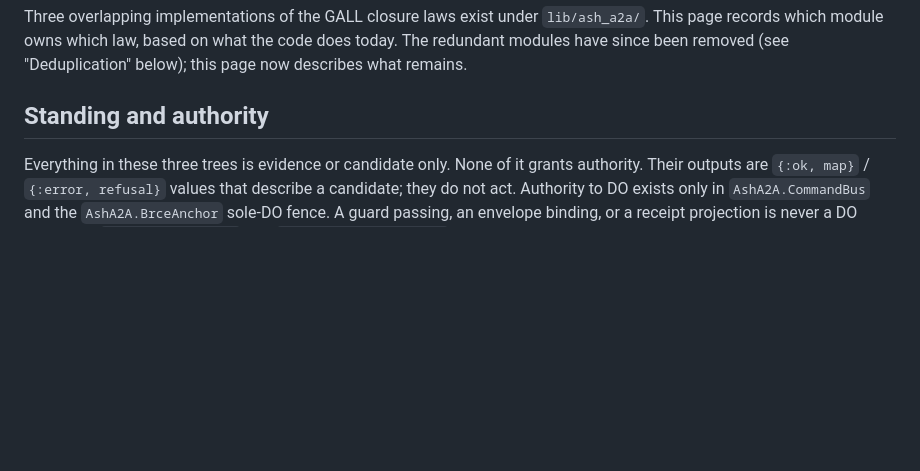
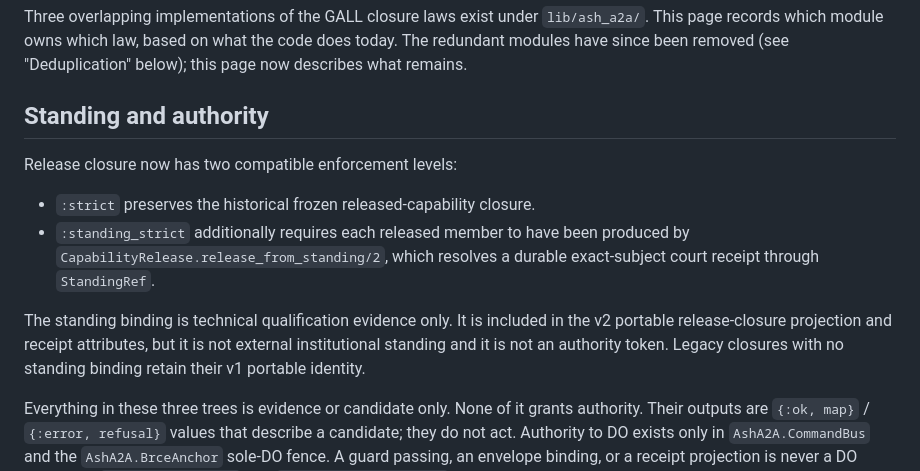
Before and after one commit to seanchatmangpt/ash_a2a, a Markdown page: docs/explanation/closure-implementations.md, the part around the change. Drawn GitHub-style; blank space fills up the shorter version.

Commit message:
docs(closure): explain standing-strict release closure

```diff
--- a/docs/explanation/closure-implementations.md
+++ b/docs/explanation/closure-implementations.md
@@ -5,6 +5,13 @@ This page records which module owns which law, based on what the code does today
 The redundant modules have since been removed (see "Deduplication" below); this page now describes what remains.
 
 ## Standing and authority
+
+Release closure now has two compatible enforcement levels:
+
+- `:strict` preserves the historical frozen released-capability closure.
+- `:standing_strict` additionally requires each released member to have been produced by `CapabilityRelease.release_from_standing/2`, which resolves a durable exact-subject court receipt through `StandingRef`.
+
+The standing binding is technical qualification evidence only. It is included in the v2 portable release-closure projection and receipt attributes, but it is not external institutional standing and it is not an authority token. Legacy closures with no standing binding retain their v1 portable identity.
 
 Everything in these three trees is evidence or candidate only. None of it grants authority.
 Their outputs are `{:ok, map}` / `{:error, refusal}` values that describe a candidate; they do not
```
